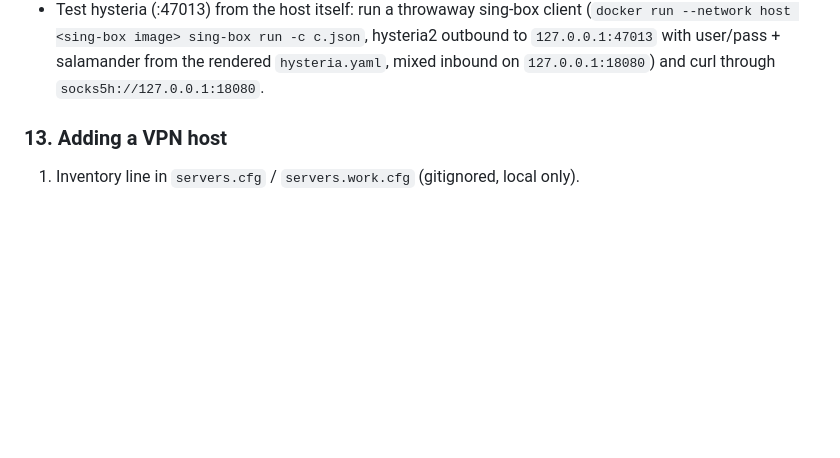
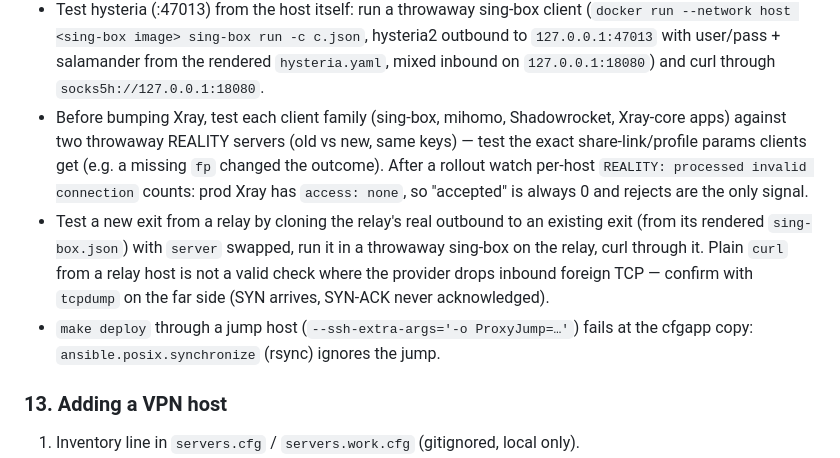
Before and after one commit to dimonb/vpn, a Markdown page: CLAUDE.md, the part around the change. GitHub-like rendering; blank space fills up the shorter version.

Commit message:
docs: note client tests before Xray bumps, relay exit checks, jump-host deploys
- Test every client family against old/new throwaway REALITY servers
  with the real share-link params; after a rollout only REALITY reject
  counts are a signal (prod access log is off).
- Test a new exit from a relay by cloning its real outbound with the
  server swapped; plain curl from a relay host can mislead where the
  provider drops inbound foreign TCP.
- Deploys through a jump host fail at the rsync step.

```diff
--- a/CLAUDE.md
+++ b/CLAUDE.md
@@ -236,6 +236,9 @@ Examples:
 - VPN proxies **reject** loopback/private/link-local destinations (sing-box `ip_is_private → reject`, hysteria ACL) — so a client can't reach the host's local services. `000` for `127.0.0.1`/`10.x` through the tunnel proxy is intended; don't "fix" it back to `direct-out`.
 - Caddy's admin API is disabled — config changes apply only by recreating the container (every deploy does `up --force-recreate`); there is no `caddy reload`.
 - Test hysteria (:47013) from the host itself: run a throwaway sing-box client (`docker run --network host <sing-box image> sing-box run -c c.json`, hysteria2 outbound to `127.0.0.1:47013` with user/pass + salamander from the rendered `hysteria.yaml`, mixed inbound on `127.0.0.1:18080`) and curl through `socks5h://127.0.0.1:18080`.
+- Before bumping Xray, test each client family (sing-box, mihomo, Shadowrocket, Xray-core apps) against two throwaway REALITY servers (old vs new, same keys) — test the exact share-link/profile params clients get (e.g. a missing `fp` changed the outcome). After a rollout watch per-host `REALITY: processed invalid connection` counts: prod Xray has `access: none`, so "accepted" is always 0 and rejects are the only signal.
+- Test a new exit from a relay by cloning the relay's real outbound to an existing exit (from its rendered `sing-box.json`) with `server` swapped, run it in a throwaway sing-box on the relay, curl through it. Plain `curl` from a relay host is not a valid check where the provider drops inbound foreign TCP — confirm with `tcpdump` on the far side (SYN arrives, SYN-ACK never acknowledged).
+- `make deploy` through a jump host (`--ssh-extra-args='-o ProxyJump=…'`) fails at the cfgapp copy: `ansible.posix.synchronize` (rsync) ignores the jump.
 
 ### 13. Adding a VPN host
 
```
